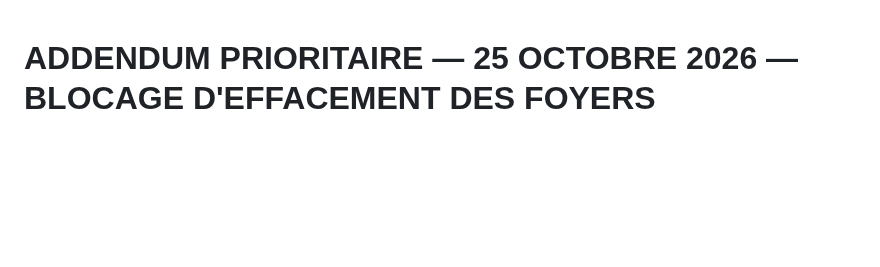
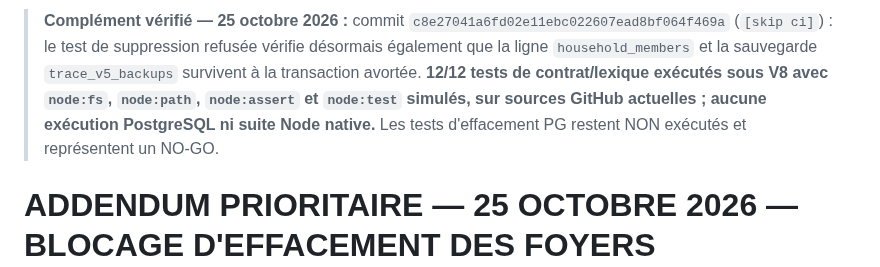
Before and after one commit to louisantoine78/Budget-duo, a Markdown page: docs/TRACE-5.37.0-CHAT-REPRISE-PROMPT.md, the part around the change. Drawn GitHub-style; blank space fills up the shorter version.

Commit message:
docs(trace): record extra atomic-cascade assertion and 12 V8 static checks [skip ci]

```diff
--- a/docs/TRACE-5.37.0-CHAT-REPRISE-PROMPT.md
+++ b/docs/TRACE-5.37.0-CHAT-REPRISE-PROMPT.md
@@ -1,3 +1,5 @@
+> **Complément vérifié — 25 octobre 2026 :** commit `c8e27041a6fd02e11ebc022607ead8bf064f469a` (`[skip ci]`) : le test de suppression refusée vérifie désormais également que la ligne `household_members` et la sauvegarde `trace_v5_backups` survivent à la transaction avortée. **12/12 tests de contrat/lexique exécutés sous V8 avec `node:fs`, `node:path`, `node:assert` et `node:test` simulés, sur sources GitHub actuelles ; aucune exécution PostgreSQL ni suite Node native.** Les tests d'effacement PG restent NON exécutés et représentent un NO-GO.
+
 # ADDENDUM PRIORITAIRE — 25 OCTOBRE 2026 — BLOCAGE D'EFFACEMENT DES FOYERS HISTORIQUES
 
 **HEAD à revérifier à la reprise** : ne jamais supposer le SHA de cet addendum. Branche exclusive `trace-5.37.0-international-accounts-fx`, `main` stable `02c70f50e7e51da79b77a91dde96a03c6c719909`, commits `[skip ci]`. Interdits inchangés : PR, merge, CI, déploiement, migration réelle, Supabase réel et tout reset.
```
